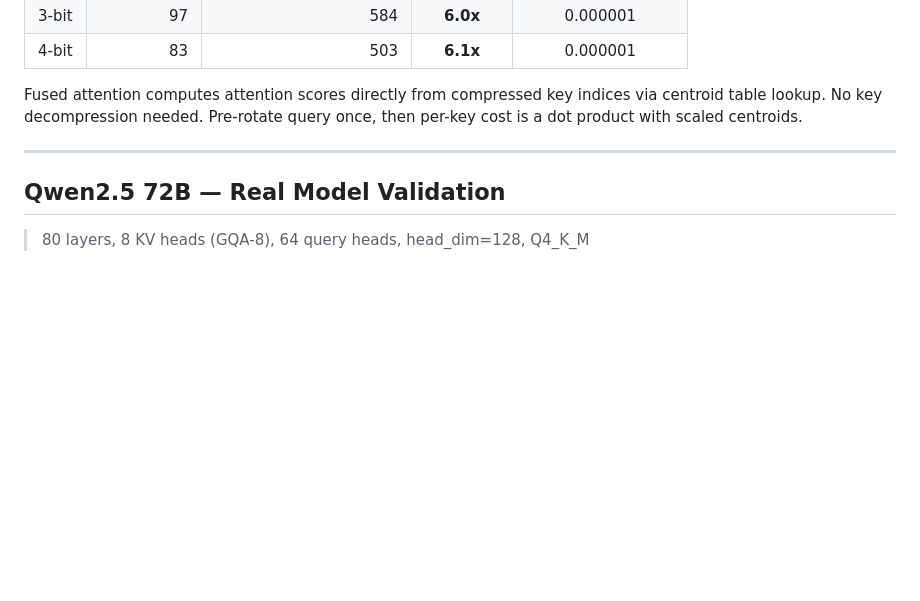
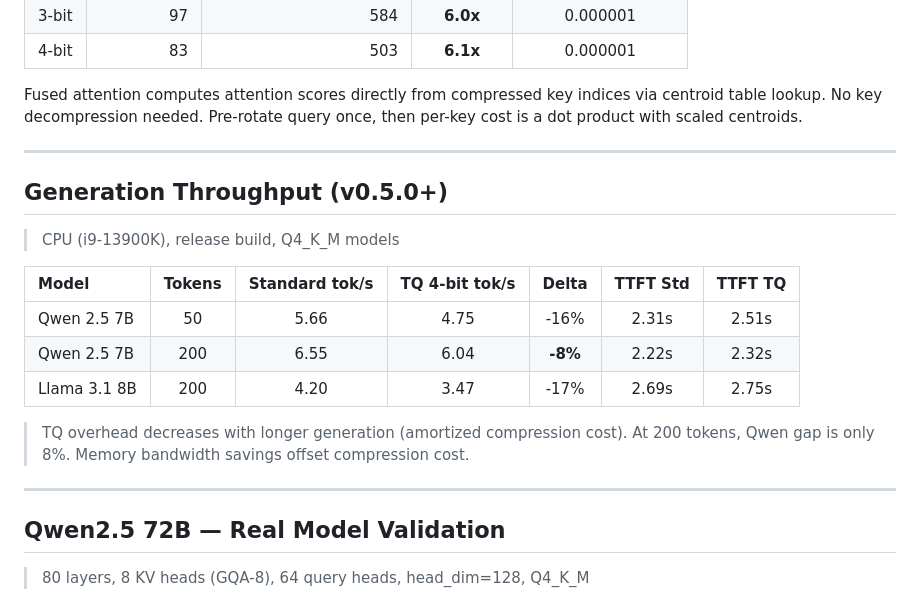
Before and after one commit to onur-gokyildiz-bhi/tq-kv, a Markdown page: BENCHMARK.md, the part around the change. Drawn GitHub-style; blank space fills up the shorter version.

Commit message:
add generation throughput benchmarks to BENCHMARK.md
CPU tok/s benchmarks (i9-13900K, Q4_K_M, release):
- Qwen 2.5 7B: 6.55 std vs 6.04 TQ (-8% at 200 tokens)
- Llama 3.1 8B: 4.20 std vs 3.47 TQ (-17% at 200 tokens)
- TQ overhead amortizes with longer generation

Co-Authored-By: Claude Opus 4.6 (1M context) <noreply@anthropic.com>

```diff
--- a/BENCHMARK.md
+++ b/BENCHMARK.md
@@ -196,6 +196,21 @@ Fused attention computes attention scores directly from compressed key indices v
 
 ---
 
+## Generation Throughput (v0.5.0+)
+
+> CPU (i9-13900K), release build, Q4_K_M models
+
+| Model | Tokens | Standard tok/s | TQ 4-bit tok/s | Delta | TTFT Std | TTFT TQ |
+|:------|:------:|:--------------:|:--------------:|:-----:|:--------:|:-------:|
+| Qwen 2.5 7B | 50 | 5.66 | 4.75 | -16% | 2.31s | 2.51s |
+| Qwen 2.5 7B | 200 | 6.55 | 6.04 | **-8%** | 2.22s | 2.32s |
+| Llama 3.1 8B | 200 | 4.20 | 3.47 | -17% | 2.69s | 2.75s |
+
+> TQ overhead decreases with longer generation (amortized compression cost).
+> At 200 tokens, Qwen gap is only 8%. Memory bandwidth savings offset compression cost.
+
+---
+
 ## Qwen2.5 72B — Real Model Validation
 
 > 80 layers, 8 KV heads (GQA-8), 64 query heads, head_dim=128, Q4_K_M
```
